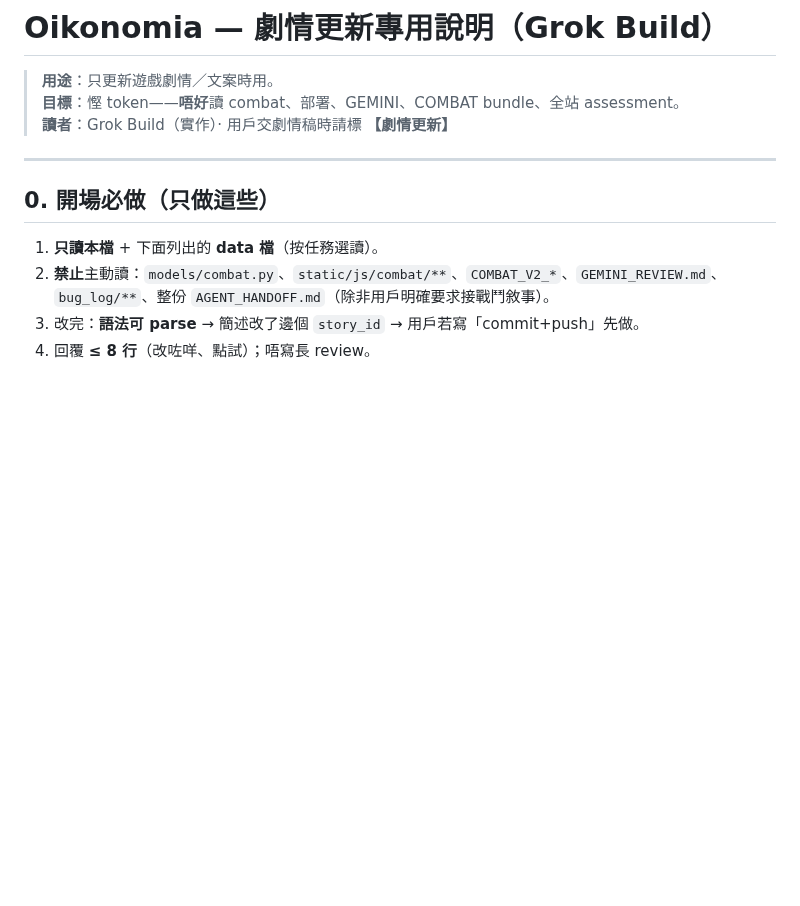
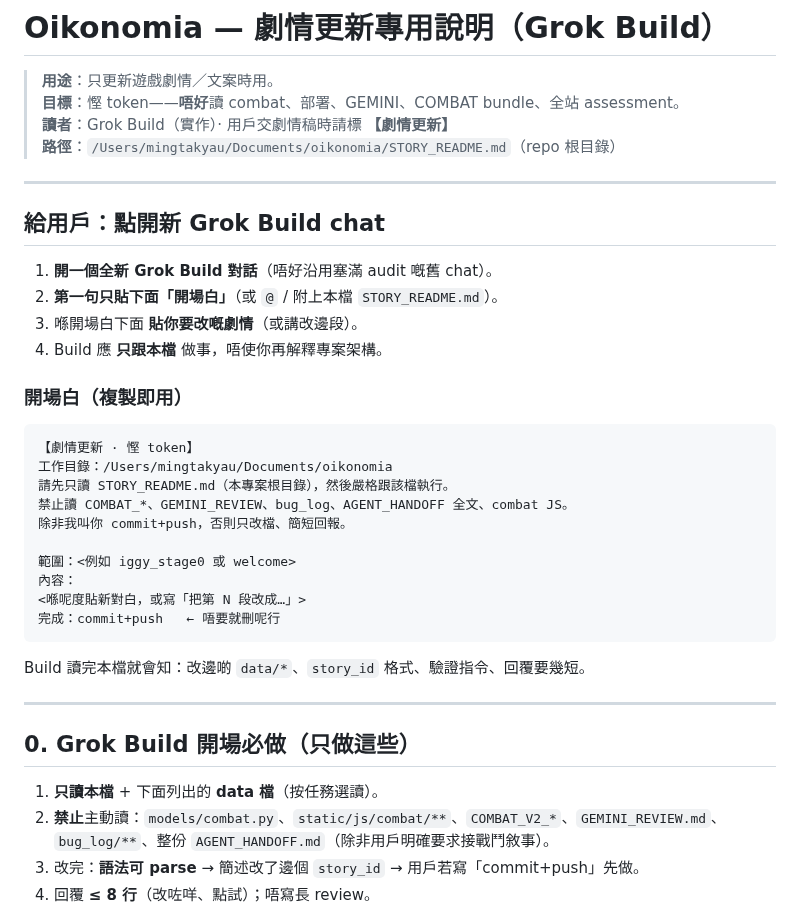
Before and after one commit to Takjai18/oikonomia, a Markdown page: STORY_README.md, the part around the change. Rendered like a GitHub page; blank space fills up the shorter version.

Commit message:
docs(story): add new-chat paste template to STORY_README
Make the story-only handoff the single entry for Grok Build sessions.

````diff
--- a/STORY_README.md
+++ b/STORY_README.md
@@ -3,10 +3,37 @@
 > **用途**：只更新遊戲劇情／文案時用。
 > **目標**：慳 token——**唔好**讀 combat、部署、GEMINI、COMBAT bundle、全站 assessment。
 > **讀者**：Grok Build（實作）· 用戶交劇情稿時請標 **【劇情更新】**
+> **路徑**：`/Users/mingtakyau/Documents/oikonomia/STORY_README.md`（repo 根目錄）
 
 ---
 
-## 0. 開場必做（只做這些）
+## 給用戶：點開新 Grok Build chat
+
+1. **開一個全新 Grok Build 對話**（唔好沿用塞滿 audit 嘅舊 chat）。
+2. **第一句只貼下面「開場白」**（或 `@` / 附上本檔 `STORY_README.md`）。
+3. 喺開場白下面 **貼你要改嘅劇情**（或講改邊段）。
+4. Build 應 **只跟本檔** 做事，唔使你再解釋專案架構。
+
+### 開場白（複製即用）
+
+```
+【劇情更新 · 慳 token】
+工作目錄：/Users/mingtakyau/Documents/oikonomia
+請先只讀 STORY_README.md（本專案根目錄），然後嚴格跟該檔執行。
+禁止讀 COMBAT_*、GEMINI_REVIEW、bug_log、AGENT_HANDOFF 全文、combat JS。
+除非我叫你 commit+push，否則只改檔、簡短回報。
+
+範圍：<例如 iggy_stage0 或 welcome>
+內容：
+<喺呢度貼新對白，或寫「把第 N 段改成…」>
+完成：commit+push   ← 唔要就刪呢行
+```
+
+Build 讀完本檔就會知：改邊啲 `data/*`、`story_id` 格式、驗證指令、回覆要幾短。
+
+---
+
+## 0. Grok Build 開場必做（只做這些）
 
 1. **只讀本檔** + 下面列出的 **data 檔**（按任務選讀）。
 2. **禁止**主動讀：`models/combat.py`、`static/js/combat/**`、`COMBAT_V2_*`、`GEMINI_REVIEW.md`、`bug_log/**`、整份 `AGENT_HANDOFF.md`（除非用戶明確要求接戰鬥敘事）。
````
